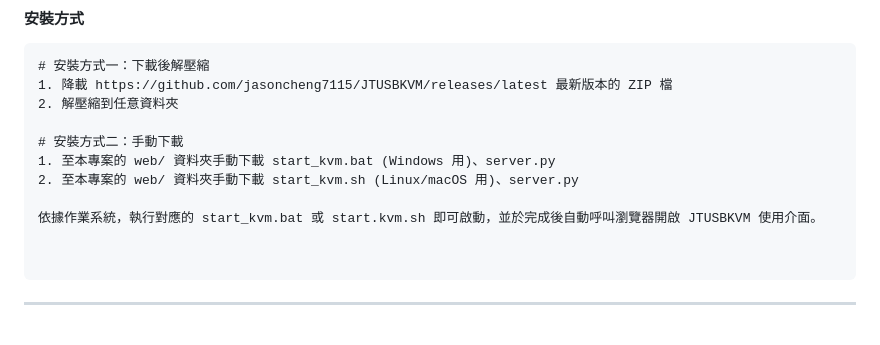
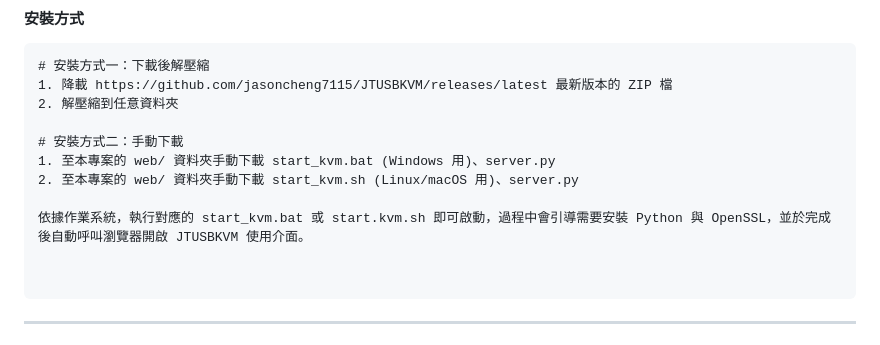
Before and after one commit to jasoncheng7115/JTUSBKVM, a Markdown page: README.md, the part around the change. Drawn GitHub-style.

````diff
--- a/README.md
+++ b/README.md
@@ -145,7 +145,7 @@
 1. 至本專案的 web/ 資料夾手動下載 start_kvm.bat (Windows 用)、server.py
 2. 至本專案的 web/ 資料夾手動下載 start_kvm.sh (Linux/macOS 用)、server.py
 
-依據作業系統，執行對應的 start_kvm.bat 或 start.kvm.sh 即可啟動，並於完成後自動呼叫瀏覽器開啟 JTUSBKVM 使用介面。
+依據作業系統，執行對應的 start_kvm.bat 或 start.kvm.sh 即可啟動，過程中會引導需要安裝 Python 與 OpenSSL，並於完成後自動呼叫瀏覽器開啟 JTUSBKVM 使用介面。
 
 
 ```
````
